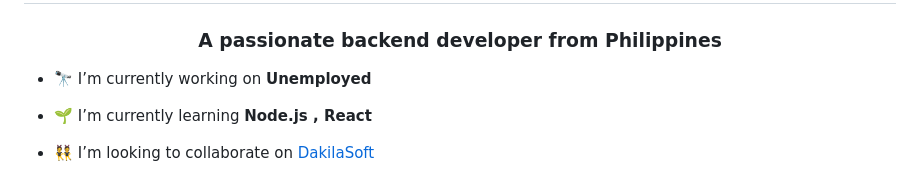
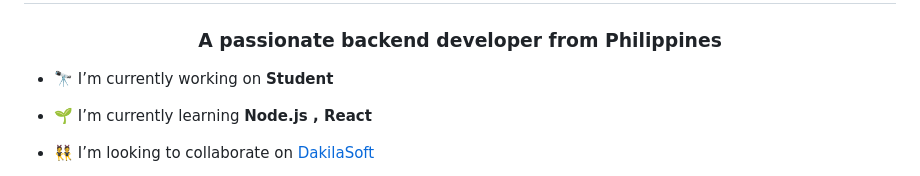
Before and after one commit to noellemrtnn/noellemrtnn, a Markdown page: README.md, the part around the change. GitHub-like rendering.

```diff
--- a/README.md
+++ b/README.md
@@ -1,7 +1,7 @@
 <h1 align="center">Hi 👋, I'm Noelle Adrian M. Martin</h1>
 <h3 align="center">A passionate backend developer from Philippines</h3>
 
-- 🔭 I’m currently working on **Unemployed**
+- 🔭 I’m currently working on **Student**
 
 - 🌱 I’m currently learning **Node.js , React**
 
```
